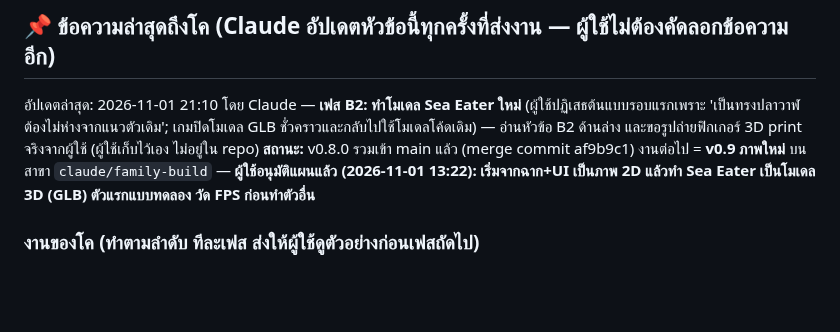
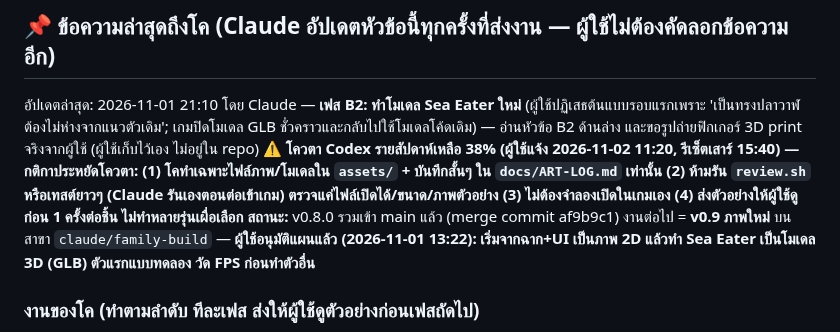
Before and after one commit to todsapon0/sea-eater-life, a Markdown page: CODEX-PROMPT.md, the part around the change. Rendered like a GitHub page; blank space fills up the shorter version.

Commit message:
CODEX-PROMPT: quota-saving rules (Codex weekly quota 38%)
Co-Authored-By: Claude Sonnet 5.5 <noreply@anthropic.com>
Claude-Session: https://claude.ai/code/session_01FwZMT6jnEENPr7x9bavrTt

```diff
--- a/CODEX-PROMPT.md
+++ b/CODEX-PROMPT.md
@@ -5,6 +5,7 @@ repo: todsapon0/sea-eater-life สาขาทำงาน: `claude/family-build
 
 ## 📌 ข้อความล่าสุดถึงโค (Claude อัปเดตหัวข้อนี้ทุกครั้งที่ส่งงาน — ผู้ใช้ไม่ต้องคัดลอกข้อความอีก)
 อัปเดตล่าสุด: 2026-11-01 21:10 โดย Claude — **เฟส B2: ทำโมเดล Sea Eater ใหม่** (ผู้ใช้ปฏิเสธต้นแบบรอบแรกเพราะ 'เป็นทรงปลาวาฬ ต้องไม่ห่างจากแนวตัวเดิม'; เกมปิดโมเดล GLB ชั่วคราวและกลับไปใช้โมเดลโค้ดเดิม) — อ่านหัวข้อ B2 ด้านล่าง และขอรูปถ่ายฟิกเกอร์ 3D print จริงจากผู้ใช้ (ผู้ใช้เก็บไว้เอง ไม่อยู่ใน repo)
+**⚠ โควตา Codex รายสัปดาห์เหลือ 38% (ผู้ใช้แจ้ง 2026-11-02 11:20, รีเซ็ตเสาร์ 15:40) — กติกาประหยัดโควตา: (1) โคทำเฉพาะไฟล์ภาพ/โมเดลใน `assets/` + บันทึกสั้นๆ ใน `docs/ART-LOG.md` เท่านั้น (2) **ห้ามรัน `review.sh` หรือเทสต์ยาวๆ** (Claude รันเองตอนต่อเข้าเกม) ตรวจแค่ไฟล์เปิดได้/ขนาด/ภาพตัวอย่าง (3) ไม่ต้องจำลองเปิดในเกมเอง (4) ส่งตัวอย่างให้ผู้ใช้ดูก่อน 1 ครั้งต่อชิ้น ไม่ทำหลายรุ่นเผื่อเลือก**
 **สถานะ:** v0.8.0 รวมเข้า main แล้ว (merge commit af9b9c1) งานต่อไป = **v0.9 ภาพใหม่** บนสาขา `claude/family-build` — **ผู้ใช้อนุมัติแผนแล้ว (2026-11-01 13:22): เริ่มจากฉาก+UI เป็นภาพ 2D แล้วทำ Sea Eater เป็นโมเดล 3D (GLB) ตัวแรกแบบทดลอง วัด FPS ก่อนทำตัวอื่น**
 
 ### งานของโค (ทำตามลำดับ ทีละเฟส ส่งให้ผู้ใช้ดูตัวอย่างก่อนเฟสถัดไป)
```
